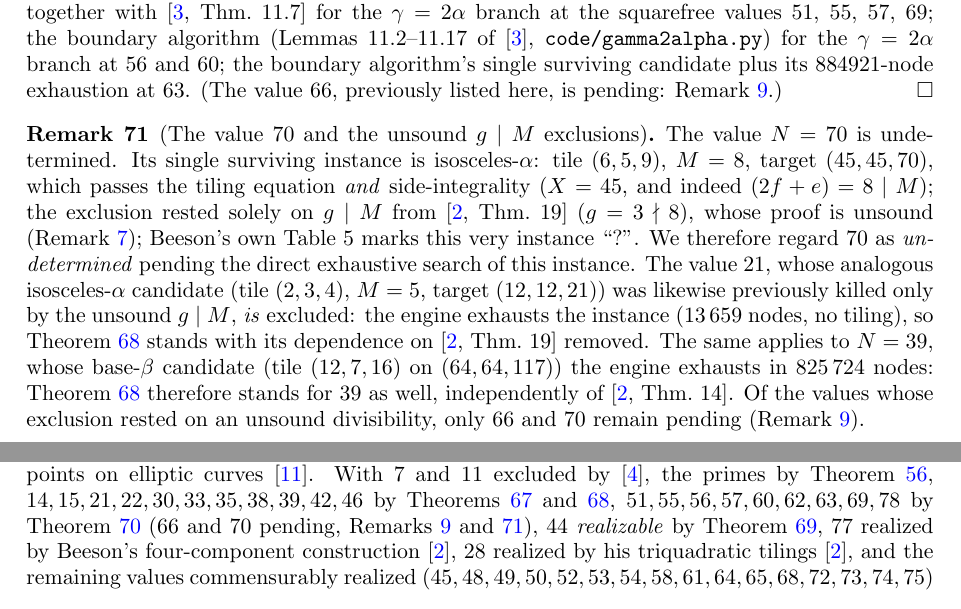
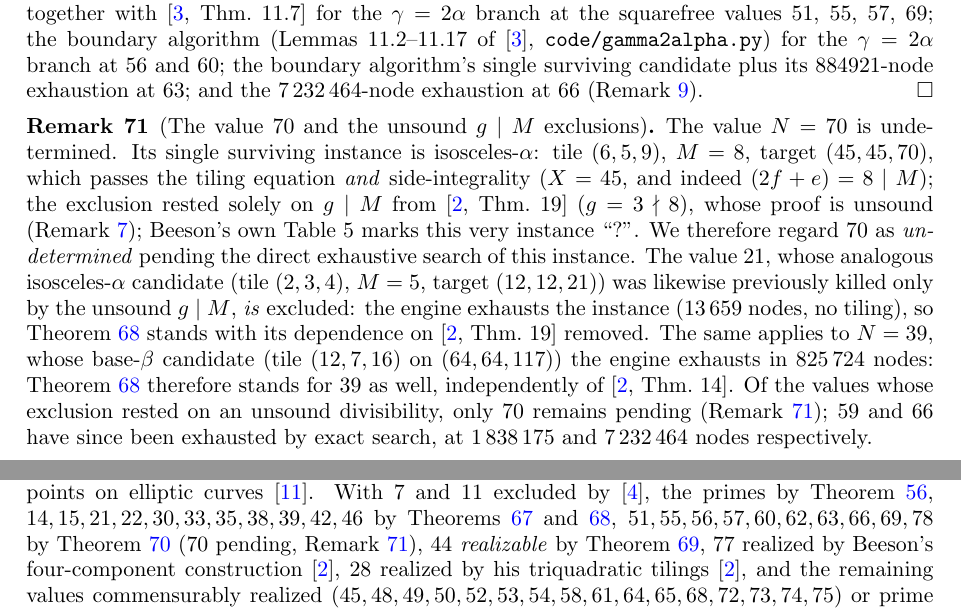
Before and after one commit to ElVec1o/erdos_634_proof, a LaTeX paper (paper/erdos-634.tex): two parts of pages 30 and 32 of 34, joined at a grey line, cut so that both start at the same text. Compiled offline with pdfLaTeX.

Commit message:
Resolve the frontier-record contradiction; R >= 2 measured on both certificates
The paper claimed every N <= 69 is determined while three separate passages still
listed N = 66 as pending, and one listed N = 59. Both were exhausted by exact
search (1,838,175 and 7,232,464 nodes). The record and the text now agree; only
70 is pending below 80.

Also: lean/BaseBetaWalks.lean called 143 prime in a docstring. 143 = 11*13. It is
a base-beta candidate, but a composite one.

Measurement supporting the next target. The c-edge count R per side of the
base-beta target, computed exactly in Q(sqrt 15) from the two genuine
certificates:

  44-tiling (e,f,m)=(1,2,2):  base R=3, BC R=3, CA R=4  (0 b-edges on any side)
  99-tiling (e,f,m)=(1,2,3):  base R=2, BC R=2, CA R=6

So R >= 2 holds on all six sides and is tight, attained twice. R >= 2 is the
statement that would close the entire e=1 subfamily for every f (at e=1 the base
walk gives p*e + R = 2e, so R in {1,2}; R >= 2 kills the walk (a^f, b, c) and the
survivor dies by the corner-parallelogram rule), generalising thm:basebeta-e1
from f=2 to all f and closing 191, 431, 587, 971 below 1000 plus infinitely many
above. It is also the content of the discredited [BeesonIII, Lem. 6], so proving
it converts a refused citation into an owned theorem. Since the minimum is
attained at m=3, not only at m=1, the lemma is plausibly m-free and should be
sought as vertex-figure combinatorics at the corners.

```diff
--- a/paper/erdos-634.tex
+++ b/paper/erdos-634.tex
@@ -1976,7 +1976,7 @@ Theorem~\ref{thm:frontier}, together with \cite[Thm.~11.7]{BeesonIso} for the $\
 branch at the squarefree values $51$, $55$, $57$, $69$; the boundary algorithm (Lemmas 11.2--11.17 of
 \cite{BeesonIso}, \texttt{code/gamma2alpha.py}) for the $\gamma=2\alpha$ branch at $56$ and
 $60$; the boundary algorithm's single surviving candidate plus its $884921$-node exhaustion at
-$63$. (The value $66$, previously listed here, is pending: Remark~\ref{rem:isobeta}.)
+$63$; and the $7\,232\,464$-node exhaustion at $66$ (Remark~\ref{rem:isobeta}).
 \end{proof}
 
 \begin{remark}[The value $70$ and the unsound $g\mid M$ exclusions]\label{rem:seventy}
@@ -1993,7 +1993,8 @@ Theorem~\ref{thm:frontier2} stands with its dependence on \cite[Thm.~19]{BeesonI
 same applies to $N=39$, whose base-$\beta$ candidate (tile $(12,7,16)$ on $(64,64,117)$) the engine
 exhausts in $825\,724$ nodes: Theorem~\ref{thm:frontier2} therefore stands for $39$ as well,
 independently of \cite[Thm.~14]{BeesonIII}. Of the values whose exclusion rested on an unsound
-divisibility, only $66$ and $70$ remain pending (Remark~\ref{rem:isobeta}).
+divisibility, only $70$ remains pending (Remark~\ref{rem:seventy}); $59$ and $66$ have since been
+exhausted by exact search, at $1\,838\,175$ and $7\,232\,464$ nodes respectively.
 \end{remark}
 
 \begin{remark}
@@ -2116,8 +2117,8 @@ results of \cite{BeesonIII, BeesonIso}, and the equilateral targets for incommen
 where Laczkovich has connected the possible $N$ to rational points on elliptic
 curves~\cite{LaczkovichEll}. With $7$ and $11$ excluded by \cite{BeesonSeven}, the primes by Theorem~\ref{thm:primefull},
 $14,15,21,22,30,33,35,38,39,42,46$ by Theorems \ref{thm:frontier} and~\ref{thm:frontier2},
-$51,55,56,57,60,62,63,69,78$ by Theorem~\ref{thm:frontier3} ($66$ and $70$ pending,
-Remarks~\ref{rem:isobeta} and~\ref{rem:seventy}), \emph{$44$ realizable} by
+$51,55,56,57,60,62,63,66,69,78$ by Theorem~\ref{thm:frontier3} ($70$ pending,
+Remark~\ref{rem:seventy}), \emph{$44$ realizable} by
 Theorem~\ref{thm:44}, $77$ realized by Beeson's four-component construction \cite{BeesonIII},
 $28$ realized by his triquadratic tilings \cite{BeesonIII}, and the remaining values
 commensurably realized ($45,48,49,50,52,53,54,58,61,64,65,68,72,73,74,75$) or prime
```
Also changed, not shown: paper/erdos-634.pdf, 1 other file.
